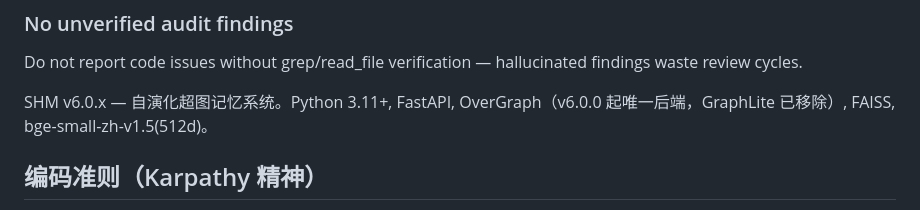
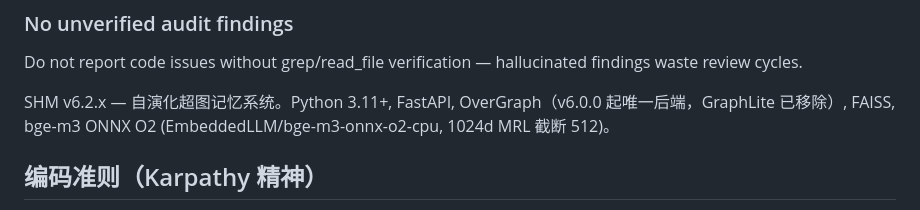
Before and after one commit to Neocher/self-evolving-hypergraph-memory, a Markdown page: AGENTS.md, the part around the change. GitHub-like rendering.

Commit message:
docs: AGENTS.md 版本行 v6.0.x→v6.2.x + embedding 引用 bge-small→bge-m3 ONNX

```diff
--- a/AGENTS.md
+++ b/AGENTS.md
@@ -12,7 +12,7 @@ Do not report code issues without grep/read_file verification — hallucinated f
 
 <!-- banthis:end -->
 
-SHM v6.0.x — 自演化超图记忆系统。Python 3.11+, FastAPI, OverGraph（v6.0.0 起唯一后端，GraphLite 已移除）, FAISS, bge-small-zh-v1.5(512d)。
+SHM v6.2.x — 自演化超图记忆系统。Python 3.11+, FastAPI, OverGraph（v6.0.0 起唯一后端，GraphLite 已移除）, FAISS, bge-m3 ONNX O2 (EmbeddedLLM/bge-m3-onnx-o2-cpu, 1024d MRL 截断 512)。
 
 ## 编码准则（Karpathy 精神）
 
```
